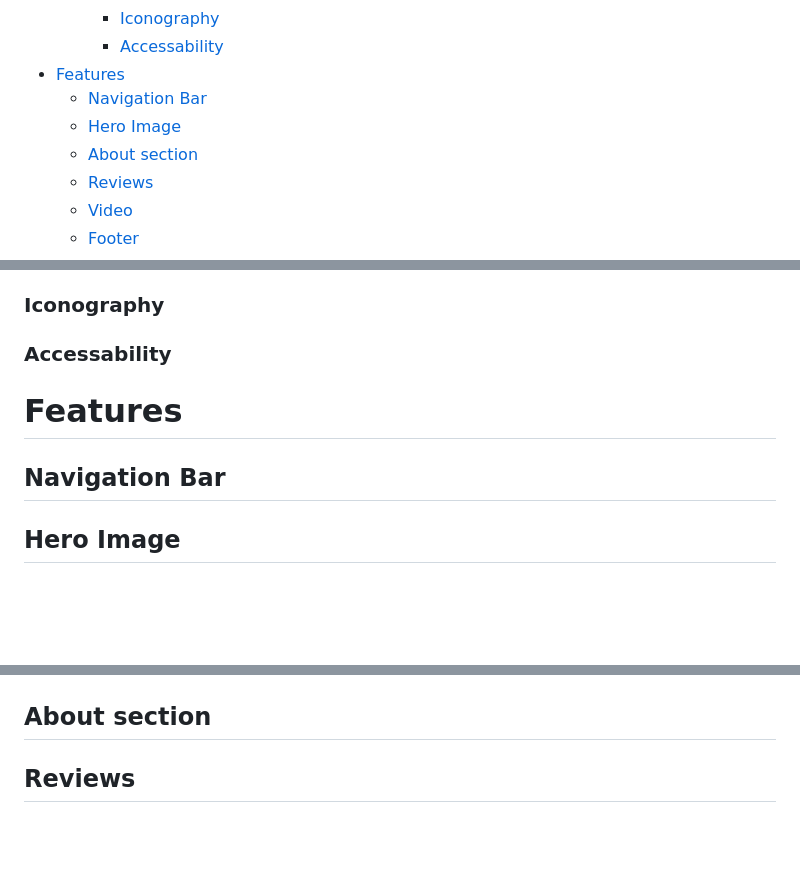
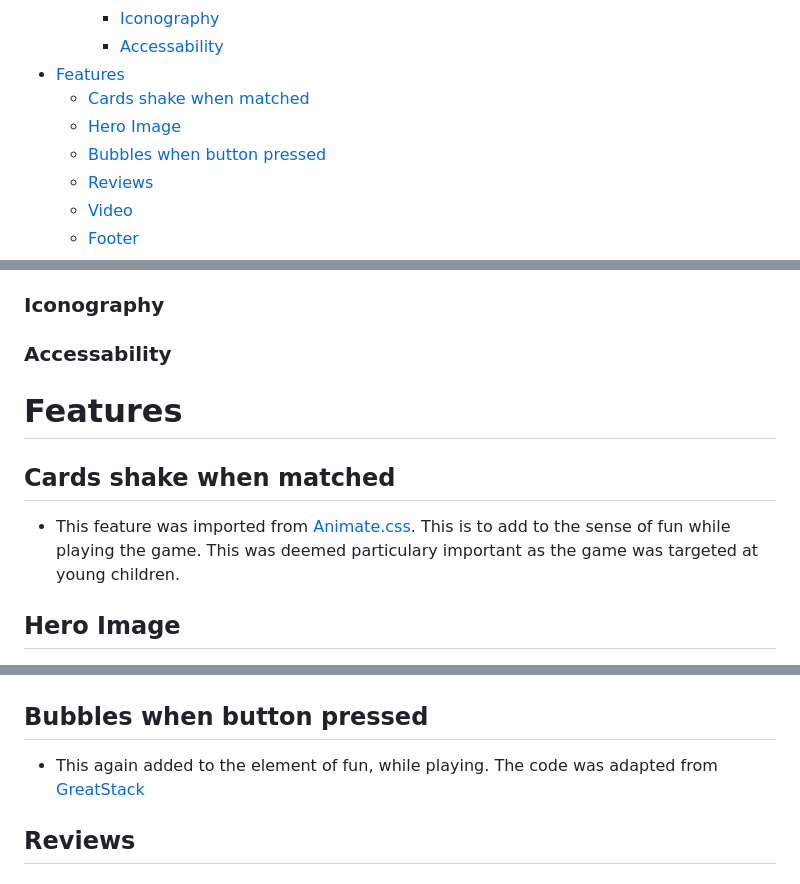
Before and after one commit to JWalshe86/Mickey-Mouse-Memory-Game, a Markdown page: README.md, 3 parts joined by grey strips. Rendered like a GitHub page; blank space fills up the shorter version.

```diff
--- a/README.md
+++ b/README.md
@@ -45,9 +45,9 @@ View [live site here](https://jwalshe86.github.io/Mickey-Mouse-Memory-Game/);
     - [Iconography](#iconography)
     - [Accessability](#accessability)
 - [Features](#features)
-  - [Navigation Bar](#navigation-bar)
+  - [Cards shake when matched](#cards-shake-when-matched)
   - [Hero Image](#hero-image)
-  - [About section](#about-section)
+  - [Bubbles when button pressed](#bubbles-when-button-pressed)
   - [Reviews](#reviews)
   - [Video](#video)
   - [Footer](#footer)
@@ -135,13 +135,15 @@ View [live site here](https://jwalshe86.github.io/Mickey-Mouse-Memory-Game/);
 ### Iconography
 
 
- ### Accessability
+### Accessability
 
 
 
 # Features
 
-## Navigation Bar
+## Cards shake when matched
+
+- This feature was imported from [Animate.css](https://animate.style/). This is to add to the sense of fun while playing the game. This was deemed particulary important as the game was targeted at young children.
 
 
 
@@ -151,9 +153,9 @@ View [live site here](https://jwalshe86.github.io/Mickey-Mouse-Memory-Game/);
 
   ![Hero-Image](./assets/images/test.jpg)
 
-## About section
+## Bubbles when button pressed
 
-
+- This again added to the element of fun, while playing. The code was adapted from [GreatStack](https://youtu.be/Odr24UQs3uY?feature=shared)
 
 ## Reviews
 
```
Also changed, not shown: other parts of README.md (+2 -3 lines).
